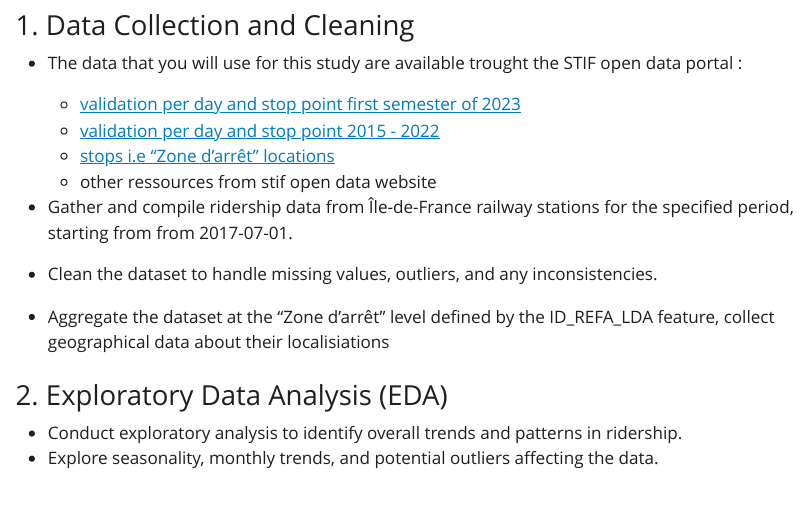
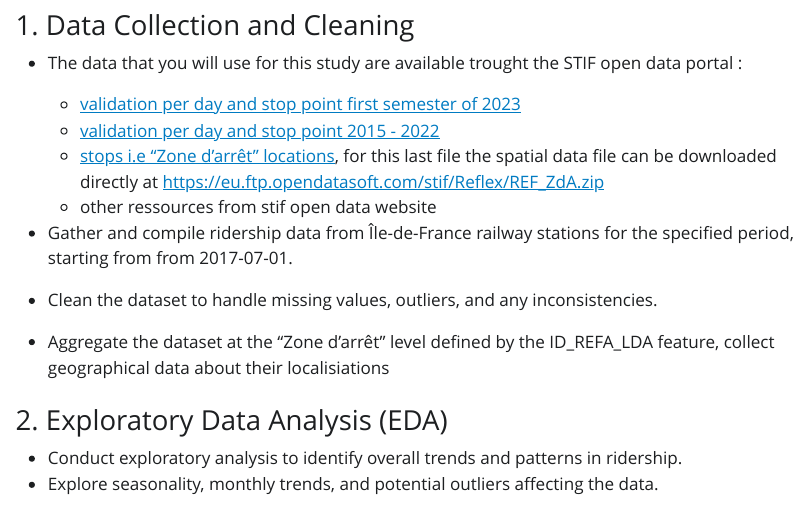
Before and after one commit to comeetie/dsviz, a Quarto document (project.qmd): the page in a window 1100 px wide, from 480 px down. The pictures show the output file project.html that the author committed with the source, opened offline; Quarto's library style sheets are replaced by a plain one without menus.

Commit message:
direct url for project spatial files

```diff
--- a/project.qmd
+++ b/project.qmd
@@ -22,7 +22,7 @@ In this data analysis project, students will delve into the ridership data of Î
 - The data that you will use for this study are available trought  the STIF open data portal :
     - [validation per day and stop point first semester of 2023](https://data.iledefrance-mobilites.fr/explore/dataset/validations-reseau-ferre-nombre-validations-par-jour-1er-semestre/information/)
     - [validation per day and stop point 2015 - 2022](https://data.iledefrance-mobilites.fr/explore/dataset/histo-validations-reseau-ferre/information/)
-    - [stops i.e "Zone d'arrêt" locations](https://data.iledefrance-mobilites.fr/explore/dataset/zones-d-arrets/information/?disjunctive.zdatype)
+    - [stops i.e "Zone d'arrêt" locations](https://data.iledefrance-mobilites.fr/explore/dataset/zones-d-arrets/information/?disjunctive.zdatype), for this last file the spatial data file can be downloaded directly at [https://eu.ftp.opendatasoft.com/stif/Reflex/REF_ZdA.zip](https://eu.ftp.opendatasoft.com/stif/Reflex/REF_ZdA.zip)
     - other ressources from stif open data website
 - Gather and compile ridership data from Île-de-France railway stations for the specified period, starting from  from 2017-07-01.
 
```
Also changed, not shown: project.html.
